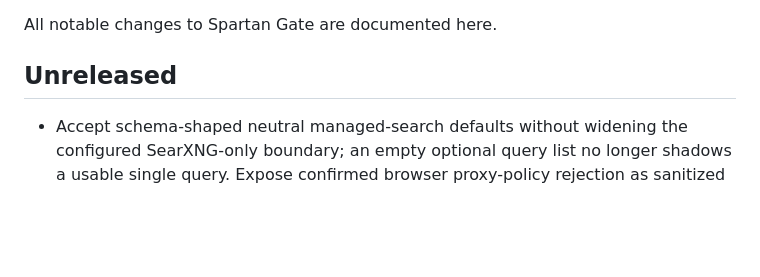
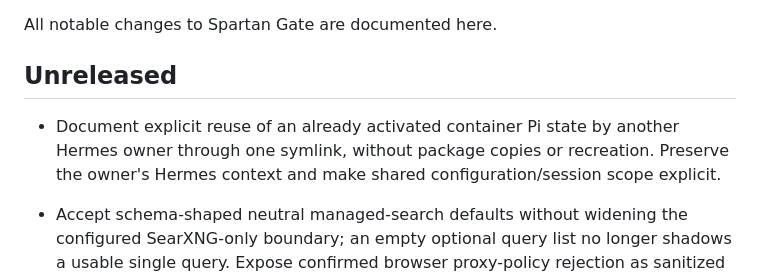
Before and after one commit to Heeervas/spartan-gate, a Markdown page: CHANGELOG.md, the part around the change. Rendered like a GitHub page; blank space fills up the shorter version.

```diff
--- a/CHANGELOG.md
+++ b/CHANGELOG.md
@@ -3,6 +3,10 @@
 All notable changes to Spartan Gate are documented here.
 
 ## Unreleased
+
+- Document explicit reuse of an already activated container Pi state by another
+  Hermes owner through one symlink, without package copies or recreation. Preserve
+  the owner's Hermes context and make shared configuration/session scope explicit.
 
 - Accept schema-shaped neutral managed-search defaults without widening the
   configured SearXNG-only boundary; an empty optional query list no longer
```
Also changed, not shown: docs/hermes-pi-jobs.md (+13 -0 lines), 1 other file.
